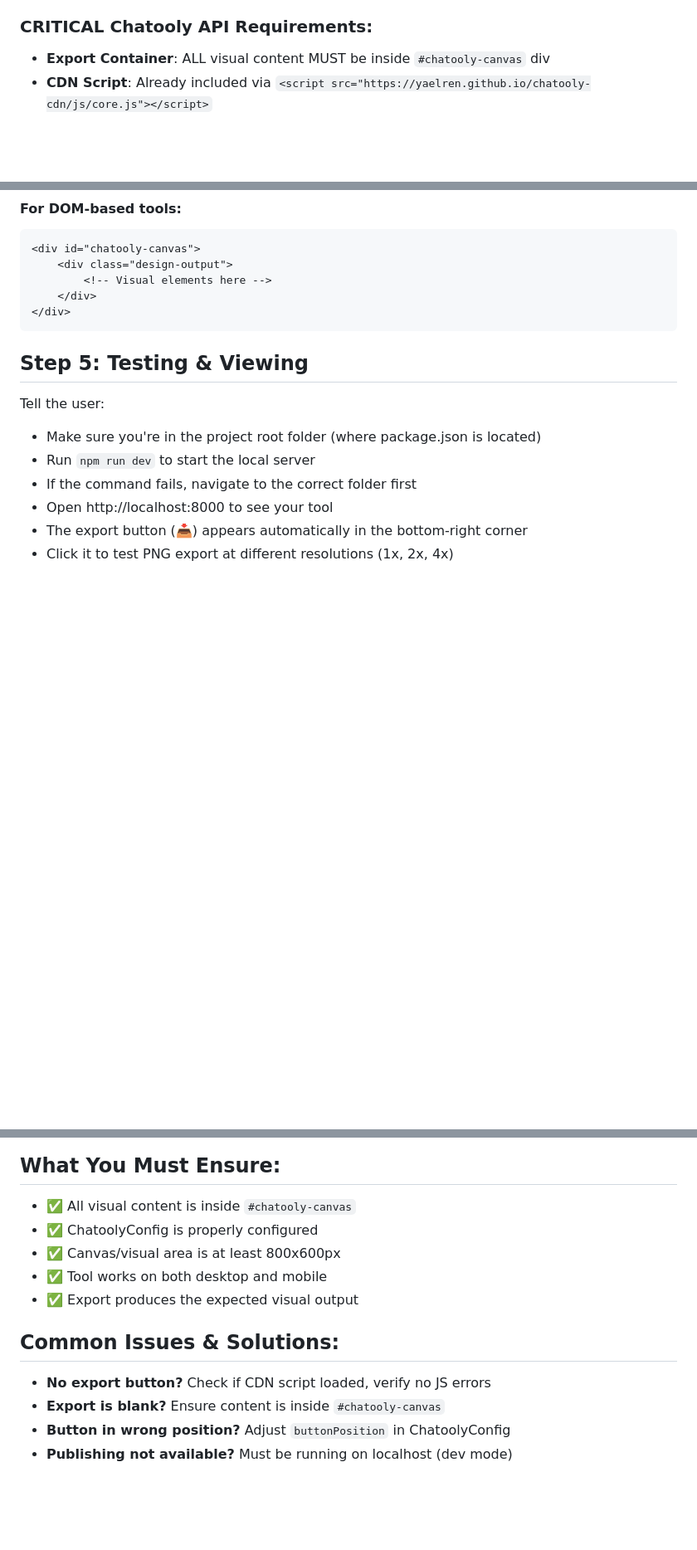
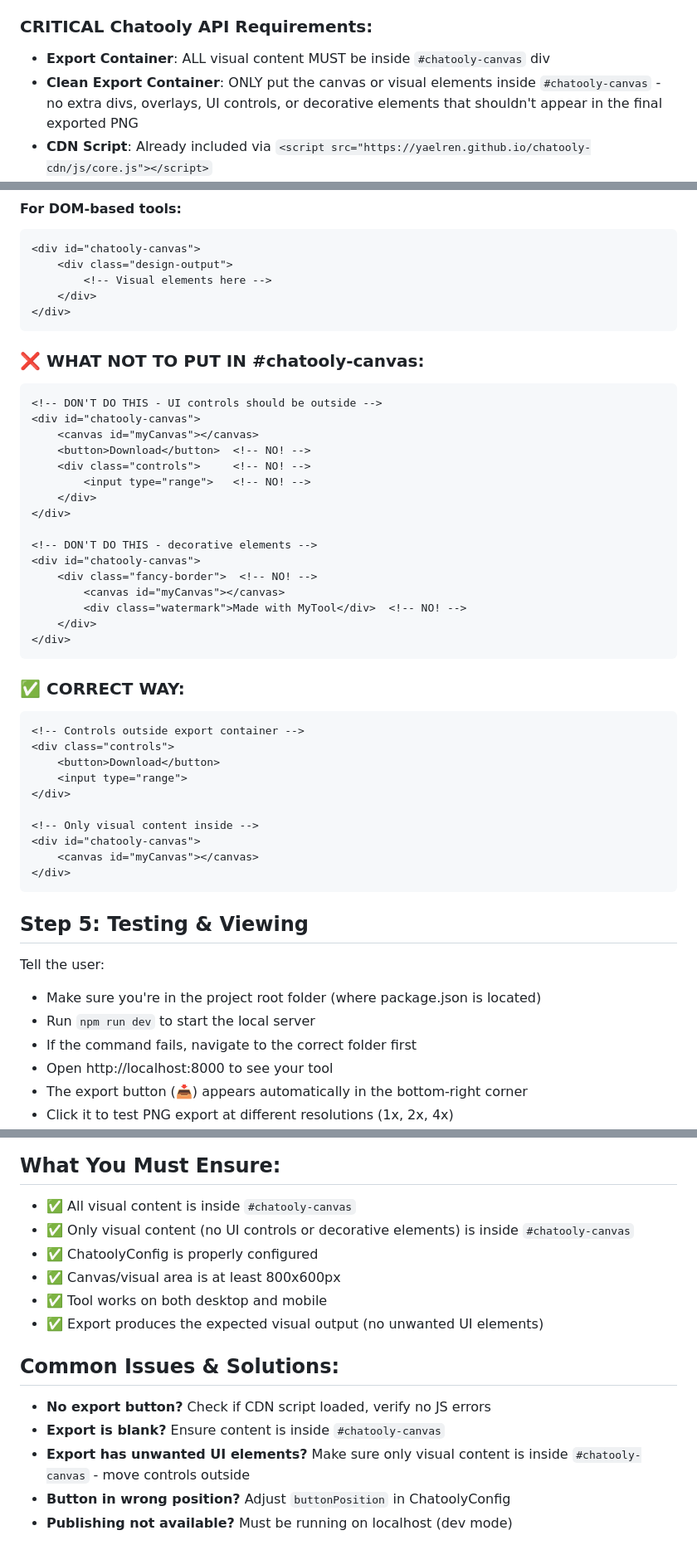
Before and after one commit to yaelren/chatooly-template, a Markdown page: START_HERE.md, 3 parts joined by grey strips. Shown at 83% size. Drawn GitHub-style; blank space fills up the shorter version.

Commit message:
Clarify export container rules in template documentation
- Add rule that #chatooly-canvas should only contain visual content
- Add examples of what NOT to put in export container
- Add troubleshooting for unwanted UI elements in exports
- Ensure exported PNGs contain only the intended visual output

🤖 Generated with [Claude Code](https://claude.ai/code)

Co-Authored-By: Claude <noreply@anthropic.com>

````diff
--- a/START_HERE.md
+++ b/START_HERE.md
@@ -56,6 +56,7 @@ After config is set, ask: "Great! Now tell me what you want to create and I'll b
 
 ### CRITICAL Chatooly API Requirements:
 - **Export Container**: ALL visual content MUST be inside `#chatooly-canvas` div
+- **Clean Export Container**: ONLY put the canvas or visual elements inside `#chatooly-canvas` - no extra divs, overlays, UI controls, or decorative elements that shouldn't appear in the final exported PNG
 - **CDN Script**: Already included via `<script src="https://yaelren.github.io/chatooly-cdn/js/core.js"></script>`
 - **Export Button**: Automatically appears in bottom-right corner (don't create your own)
 - **Canvas Size**: Minimum 800x600px for visual area
@@ -103,6 +104,40 @@ document.getElementById('chatooly-canvas').appendChild(canvas);
     <div class="design-output">
         <!-- Visual elements here -->
     </div>
+</div>
+```
+
+### ❌ WHAT NOT TO PUT IN #chatooly-canvas:
+```html
+<!-- DON'T DO THIS - UI controls should be outside -->
+<div id="chatooly-canvas">
+    <canvas id="myCanvas"></canvas>
+    <button>Download</button>  <!-- NO! -->
+    <div class="controls">     <!-- NO! -->
+        <input type="range">   <!-- NO! -->
+    </div>
+</div>
+
+<!-- DON'T DO THIS - decorative elements -->
+<div id="chatooly-canvas">
+    <div class="fancy-border">  <!-- NO! -->
+        <canvas id="myCanvas"></canvas>
+        <div class="watermark">Made with MyTool</div>  <!-- NO! -->
+    </div>
+</div>
+```
+
+### ✅ CORRECT WAY:
+```html
+<!-- Controls outside export container -->
+<div class="controls">
+    <button>Download</button>
+    <input type="range">
+</div>
+
+<!-- Only visual content inside -->
+<div id="chatooly-canvas">
+    <canvas id="myCanvas"></canvas>
 </div>
 ```
 
@@ -197,14 +232,16 @@ If any check fails, immediately fix it before proceeding!
 
 ## What You Must Ensure:
 - ✅ All visual content is inside `#chatooly-canvas`
+- ✅ Only visual content (no UI controls or decorative elements) is inside `#chatooly-canvas`
 - ✅ ChatoolyConfig is properly configured
 - ✅ Canvas/visual area is at least 800x600px
 - ✅ Tool works on both desktop and mobile
-- ✅ Export produces the expected visual output
+- ✅ Export produces the expected visual output (no unwanted UI elements)
 
 ## Common Issues & Solutions:
 - **No export button?** Check if CDN script loaded, verify no JS errors
 - **Export is blank?** Ensure content is inside `#chatooly-canvas`
+- **Export has unwanted UI elements?** Make sure only visual content is inside `#chatooly-canvas` - move controls outside
 - **Button in wrong position?** Adjust `buttonPosition` in ChatoolyConfig
 - **Publishing not available?** Must be running on localhost (dev mode)
 
````
